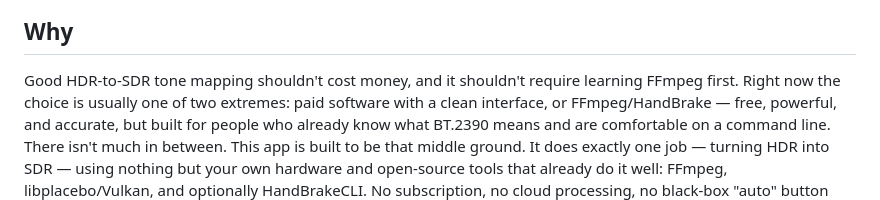
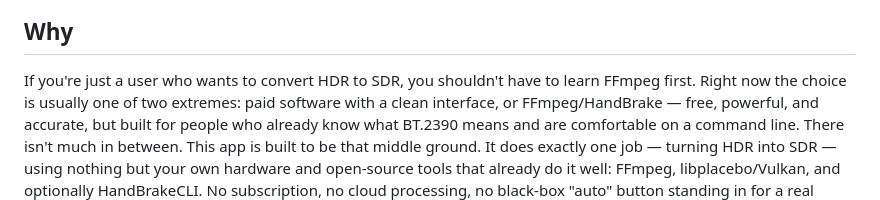
Before and after one commit to devgodys/HDR-to-SDR-Video-Converter, a Markdown page: README.md, the part around the change. Drawn GitHub-style.

```diff
--- a/README.md
+++ b/README.md
@@ -12,7 +12,7 @@ A desktop tone-mapping tool for people who care which curve they're using. Stand
 
 ## Why
 
-Good HDR-to-SDR tone mapping shouldn't cost money, and it shouldn't require learning FFmpeg first.
+If you're just a user who wants to convert HDR to SDR, you shouldn't have to learn FFmpeg first.
 Right now the choice is usually one of two extremes: paid software with a clean interface, or FFmpeg/HandBrake — free, powerful, and accurate, but built for people who already know what BT.2390 means and are comfortable on a command line. There isn't much in between.
 This app is built to be that middle ground. It does exactly one job — turning HDR into SDR — using nothing but your own hardware and open-source tools that already do it well: FFmpeg, libplacebo/Vulkan, and optionally HandBrakeCLI. No subscription, no cloud processing, no black-box "auto" button standing in for a real answer. Just a normal window: pick a curve, pick an encoder, hit start, and see the exact command that ran.
 
```
